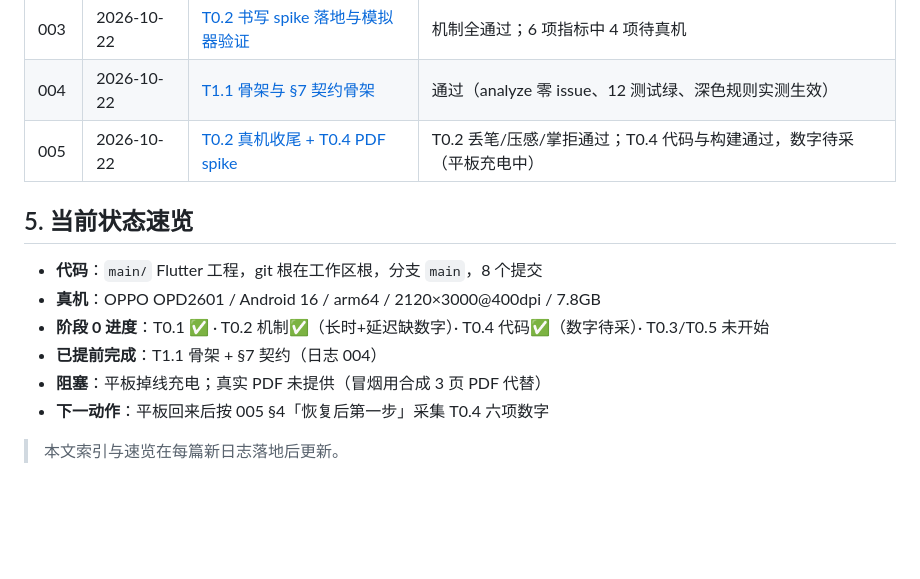
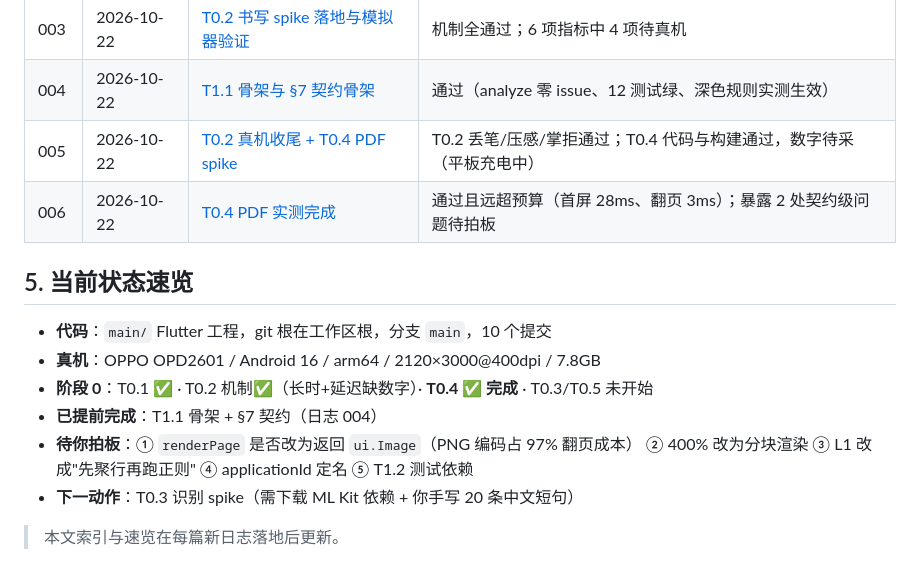
Before and after one commit to Terryliu001/SHUA_QI, a Markdown page: 项目日志/README.md, the part around the change. GitHub-like rendering; blank space fills up the shorter version.

Commit message:
docs(日志): 006 T0.4 实测完成（首屏28ms/翻页3ms/两处契约级问题）

```diff
--- a/项目日志/README.md
+++ b/项目日志/README.md
@@ -50,14 +50,16 @@
 | 003 | 2026-10-22 | [T0.2 书写 spike 落地与模拟器验证](003-2026-10-22-T0.2书写spike.md) | 机制全通过；6 项指标中 4 项待真机 |
 | 004 | 2026-10-22 | [T1.1 骨架与 §7 契约骨架](004-2026-10-22-T1.1骨架与契约.md) | 通过（analyze 零 issue、12 测试绿、深色规则实测生效） |
 | 005 | 2026-10-22 | [T0.2 真机收尾 + T0.4 PDF spike](005-2026-10-22-T0.2真机收尾与T0.4PDFspike.md) | T0.2 丢笔/压感/掌拒通过；T0.4 代码与构建通过，数字待采（平板充电中） |
+| 006 | 2026-10-22 | [T0.4 PDF 实测完成](006-2026-10-22-T0.4PDF实测.md) | 通过且远超预算（首屏 28ms、翻页 3ms）；暴露 2 处契约级问题待拍板 |
 
 ## 5. 当前状态速览
 
-- **代码**：`main/` Flutter 工程，git 根在工作区根，分支 `main`，8 个提交
+- **代码**：`main/` Flutter 工程，git 根在工作区根，分支 `main`，10 个提交
 - **真机**：OPPO OPD2601 / Android 16 / arm64 / 2120×3000@400dpi / 7.8GB
-- **阶段 0 进度**：T0.1 ✅ · T0.2 机制✅（长时+延迟缺数字）· T0.4 代码✅（数字待采）· T0.3/T0.5 未开始
+- **阶段 0**：T0.1 ✅ · T0.2 机制✅（长时+延迟缺数字）· **T0.4 ✅ 完成** · T0.3/T0.5 未开始
 - **已提前完成**：T1.1 骨架 + §7 契约（日志 004）
-- **阻塞**：平板掉线充电；真实 PDF 未提供（冒烟用合成 3 页 PDF 代替）
-- **下一动作**：平板回来后按 005 §4「恢复后第一步」采集 T0.4 六项数字
+- **待你拍板**：① `renderPage` 是否改为返回 `ui.Image`（PNG 编码占 97% 翻页成本）
+  ② 400% 改为分块渲染 ③ L1 改成"先聚行再跑正则" ④ applicationId 定名 ⑤ T1.2 测试依赖
+- **下一动作**：T0.3 识别 spike（需下载 ML Kit 依赖 + 你手写 20 条中文短句）
 
 > 本文索引与速览在每篇新日志落地后更新。
```
Also changed, not shown: 项目日志/006-2026-10-22-T0.4PDF实测.md (added, +174 -0 lines).
